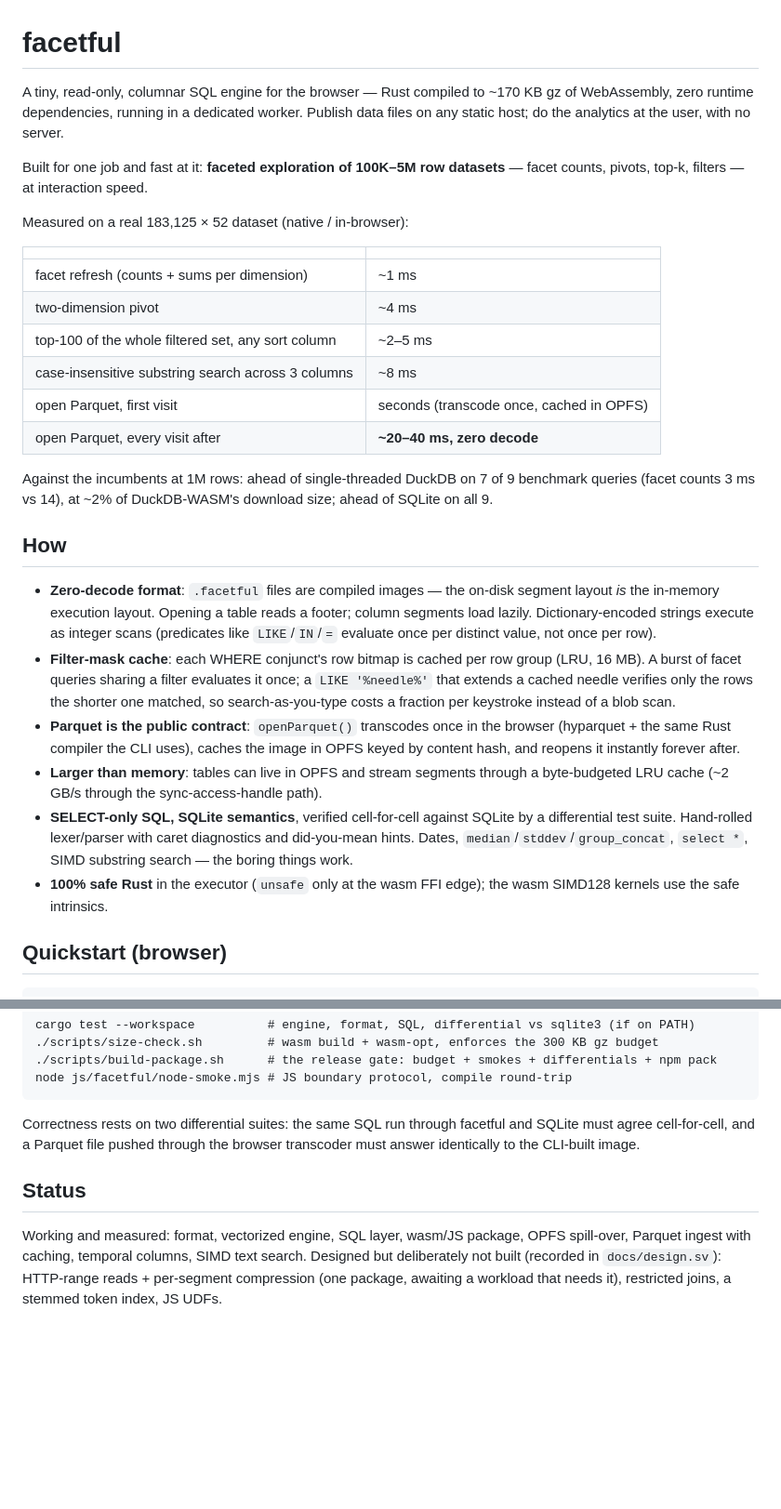
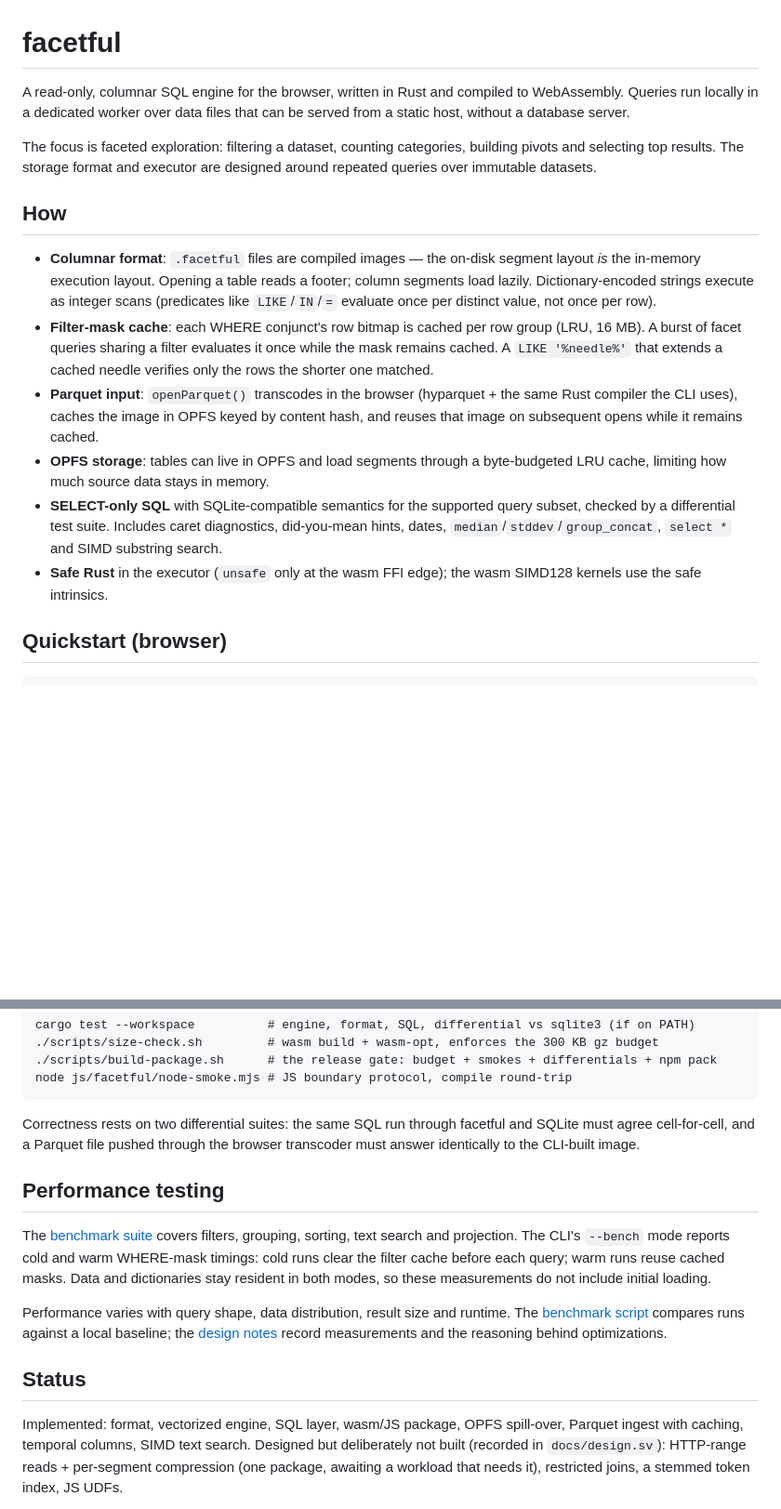
Before and after one commit to kindly/facetful, a Markdown page: README.md, 2 parts joined by grey strips. Shown at 93% size. Drawn GitHub-style; blank space fills up the shorter version.

```diff
--- a/README.md
+++ b/README.md
@@ -1,50 +1,35 @@
 # facetful
 
-A tiny, read-only, columnar SQL engine for the browser — Rust compiled to
-~170 KB gz of WebAssembly, zero runtime dependencies, running in a dedicated
-worker. Publish data files on any static host; do the analytics at the user,
-with no server.
+A read-only, columnar SQL engine for the browser, written in Rust and
+compiled to WebAssembly. Queries run locally in a dedicated worker over
+data files that can be served from a static host, without a database server.
 
-Built for one job and fast at it: **faceted exploration of 100K–5M row
-datasets** — facet counts, pivots, top-k, filters — at interaction speed.
-
-Measured on a real 183,125 × 52 dataset (native / in-browser):
-
-| | |
-|---|---|
-| facet refresh (counts + sums per dimension) | ~1 ms |
-| two-dimension pivot | ~4 ms |
-| top-100 of the whole filtered set, any sort column | ~2–5 ms |
-| case-insensitive substring search across 3 columns | ~8 ms |
-| open Parquet, first visit | seconds (transcode once, cached in OPFS) |
-| open Parquet, every visit after | **~20–40 ms, zero decode** |
-
-Against the incumbents at 1M rows: ahead of single-threaded DuckDB on 7 of 9
-benchmark queries (facet counts 3 ms vs 14), at ~2% of DuckDB-WASM's download
-size; ahead of SQLite on all 9.
+The focus is faceted exploration: filtering a dataset, counting categories,
+building pivots and selecting top results. The storage format and executor
+are designed around repeated queries over immutable datasets.
 
 ## How
 
-- **Zero-decode format**: `.facetful` files are compiled images — the on-disk
+- **Columnar format**: `.facetful` files are compiled images — the on-disk
   segment layout *is* the in-memory execution layout. Opening a table reads a
   footer; column segments load lazily. Dictionary-encoded strings execute as
   integer scans (predicates like `LIKE`/`IN`/`=` evaluate once per distinct
   value, not once per row).
 - **Filter-mask cache**: each WHERE conjunct's row bitmap is cached per row
   group (LRU, 16 MB). A burst of facet queries sharing a filter evaluates it
-  once; a `LIKE '%needle%'` that extends a cached needle verifies only the
-  rows the shorter one matched, so search-as-you-type costs a fraction per
-  keystroke instead of a blob scan.
-- **Parquet is the public contract**: `openParquet()` transcodes once in the
+  once while the mask remains cached. A `LIKE '%needle%'` that extends a
+  cached needle verifies only the rows the shorter one matched.
+- **Parquet input**: `openParquet()` transcodes in the
   browser (hyparquet + the same Rust compiler the CLI uses), caches the image
-  in OPFS keyed by content hash, and reopens it instantly forever after.
-- **Larger than memory**: tables can live in OPFS and stream segments through
-  a byte-budgeted LRU cache (~2 GB/s through the sync-access-handle path).
-- **SELECT-only SQL, SQLite semantics**, verified cell-for-cell against
-  SQLite by a differential test suite. Hand-rolled lexer/parser with caret
-  diagnostics and did-you-mean hints. Dates, `median`/`stddev`/`group_concat`,
-  `select *`, SIMD substring search — the boring things work.
-- **100% safe Rust** in the executor (`unsafe` only at the wasm FFI edge);
+  in OPFS keyed by content hash, and reuses that image on subsequent opens
+  while it remains cached.
+- **OPFS storage**: tables can live in OPFS and load segments through
+  a byte-budgeted LRU cache, limiting how much source data stays in memory.
+- **SELECT-only SQL** with SQLite-compatible semantics for the supported
+  query subset, checked by a differential test suite. Includes caret
+  diagnostics, did-you-mean hints, dates, `median`/`stddev`/`group_concat`,
+  `select *` and SIMD substring search.
+- **Safe Rust** in the executor (`unsafe` only at the wasm FFI edge);
   the wasm SIMD128 kernels use the safe intrinsics.
 
 ## Quickstart (browser)
@@ -110,9 +95,22 @@ facetful and SQLite must agree cell-for-cell, and a Parquet file pushed
 through the browser transcoder must answer identically to the CLI-built
 image.
 
+## Performance testing
+
+The [benchmark suite](bench/queries.sql) covers filters, grouping, sorting,
+text search and projection. The CLI's `--bench` mode reports cold and warm
+WHERE-mask timings: cold runs clear the filter cache before each query;
+warm runs reuse cached masks. Data and dictionaries stay resident in both
+modes, so these measurements do not include initial loading.
+
+Performance varies with query shape, data distribution, result size and
+runtime. The [benchmark script](scripts/bench.sh) compares runs against a
+local baseline; the [design notes](docs/design.sv) record measurements and
+the reasoning behind optimizations.
+
 ## Status
 
-Working and measured: format, vectorized engine, SQL layer, wasm/JS package,
+Implemented: format, vectorized engine, SQL layer, wasm/JS package,
 OPFS spill-over, Parquet ingest with caching, temporal columns, SIMD text
 search. Designed but deliberately not built (recorded in `docs/design.sv`):
 HTTP-range reads + per-segment compression (one package, awaiting a workload
```
